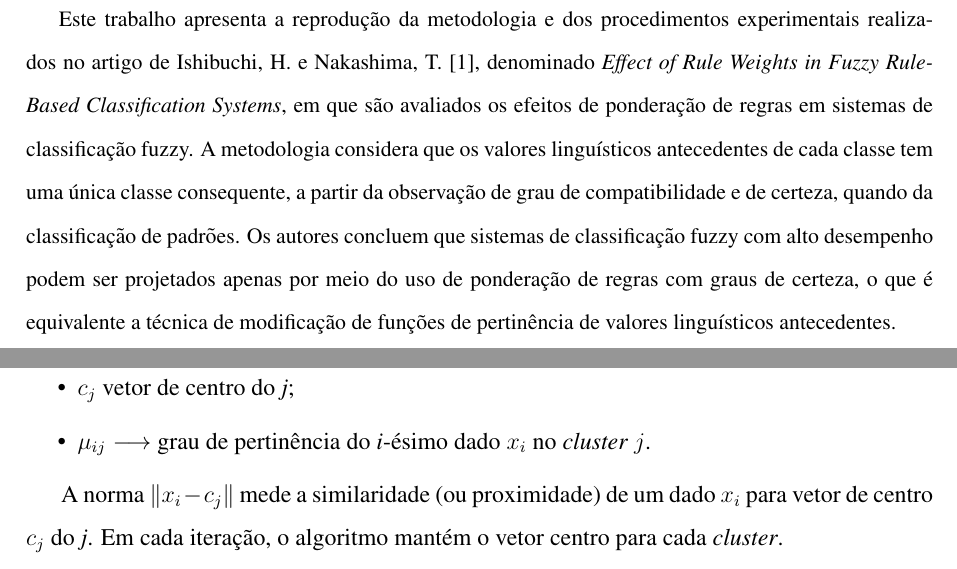
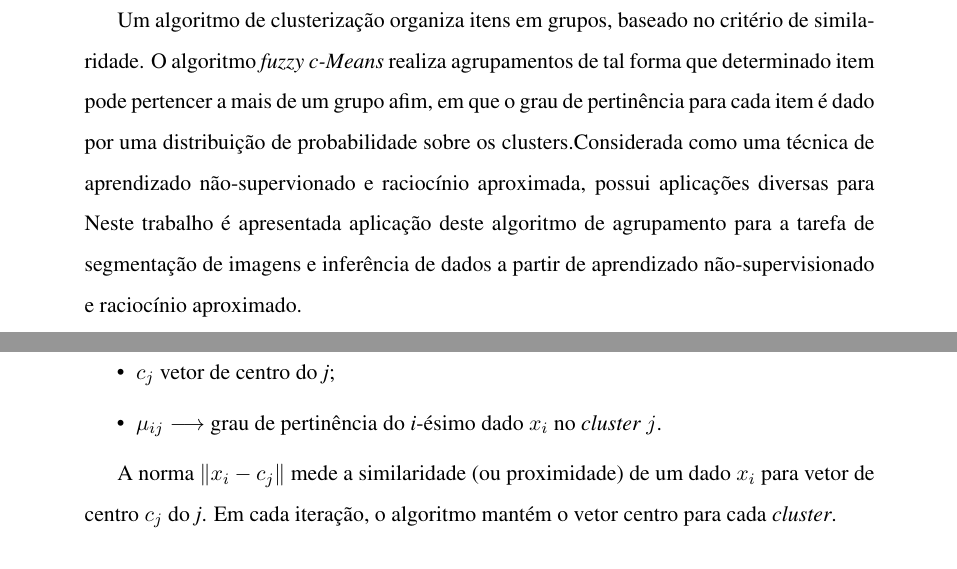
Before and after one commit to ljr05/Atividades-2017, a LaTeX document (EX3/ex_3.tex): two parts of pages 5 and 6 of 15, joined at a grey line, cut at the place of the change. Compiled offline with pdfLaTeX.

Commit message:
atualização

```diff
--- a/EX3/ex_3.tex
+++ b/EX3/ex_3.tex
@@ -281,7 +281,7 @@ Prof. Dr. André Paim Lemos
 %\numberwithin{equation}{section}
 
 {\abstract
-Este trabalho apresenta a reprodução da metodologia e dos procedimentos experimentais realizados no artigo de Ishibuchi, H. e Nakashima, T. [1], denominado \textit{Effect of Rule Weights in Fuzzy Rule-Based Classification Systems}, em que são avaliados os efeitos de ponderação de regras em sistemas de classificação fuzzy. A metodologia considera que os valores linguísticos antecedentes de cada classe tem uma única classe consequente, a partir da observação de grau de compatibilidade e de certeza, quando da classificação de padrões. Os autores concluem que sistemas de classificação fuzzy com alto desempenho podem ser projetados apenas por meio do uso de ponderação de regras com graus de certeza, o que é equivalente a técnica de modificação de funções de pertinência de valores linguísticos antecedentes.}
+Um algoritmo de clusterização organiza itens em grupos,  baseado no critério de similaridade. O algoritmo \textit{fuzzy c-Means} realiza agrupamentos de tal forma que determinado item pode pertencer a mais de um grupo afim, em que o grau de pertinência para cada item é dado por uma distribuição de probabilidade sobre os clusters.Considerada como uma técnica de aprendizado não-supervionado e raciocínio aproximada, possui aplicações diversas para  Neste trabalho é apresentada aplicação deste algoritmo de agrupamento para a tarefa de segmentação de imagens e inferência de dados a partir de aprendizado não-supervisionado e raciocínio aproximado.
 \newpage
 
 \section{Introdução}
```
Also changed, not shown: EX3/ex_3.pdf, EX3/ex_3.tex (23 more changed lines), 6 other files.
